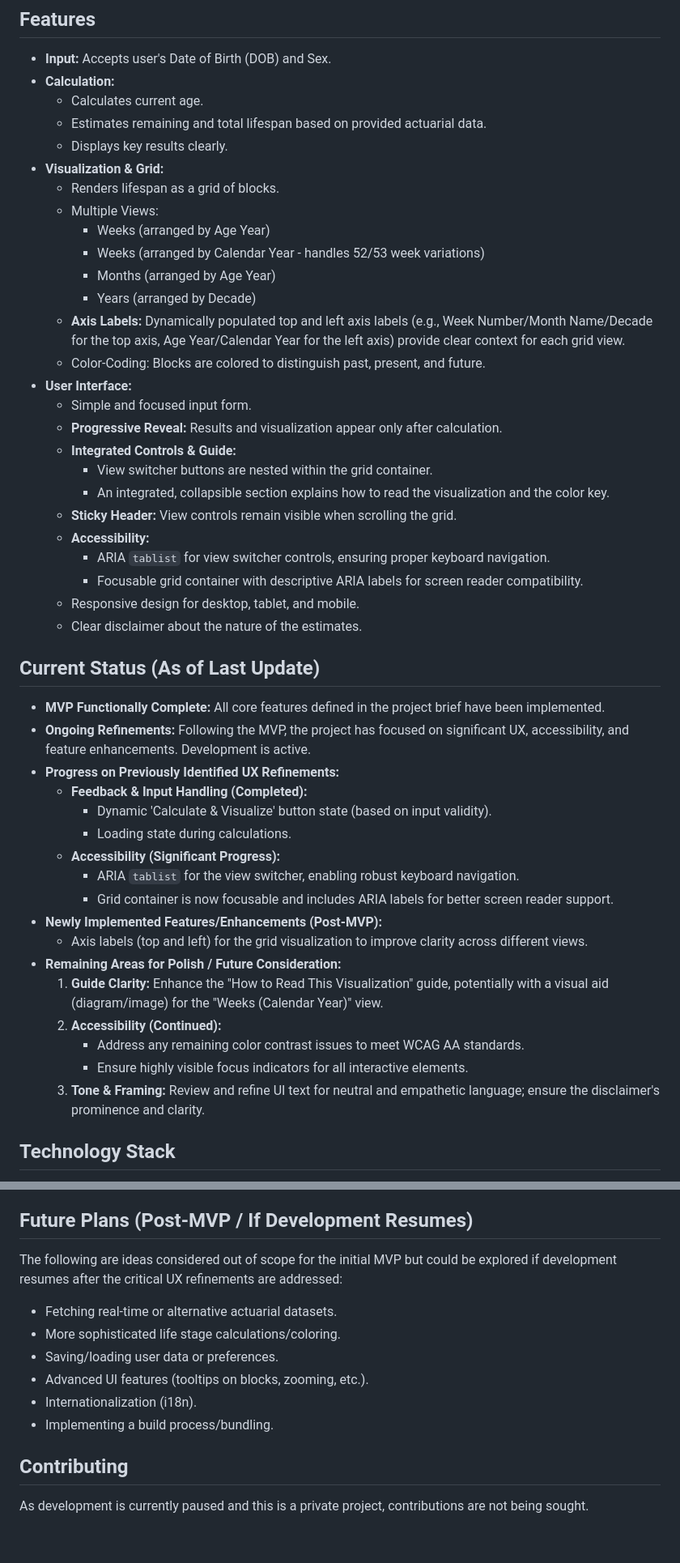
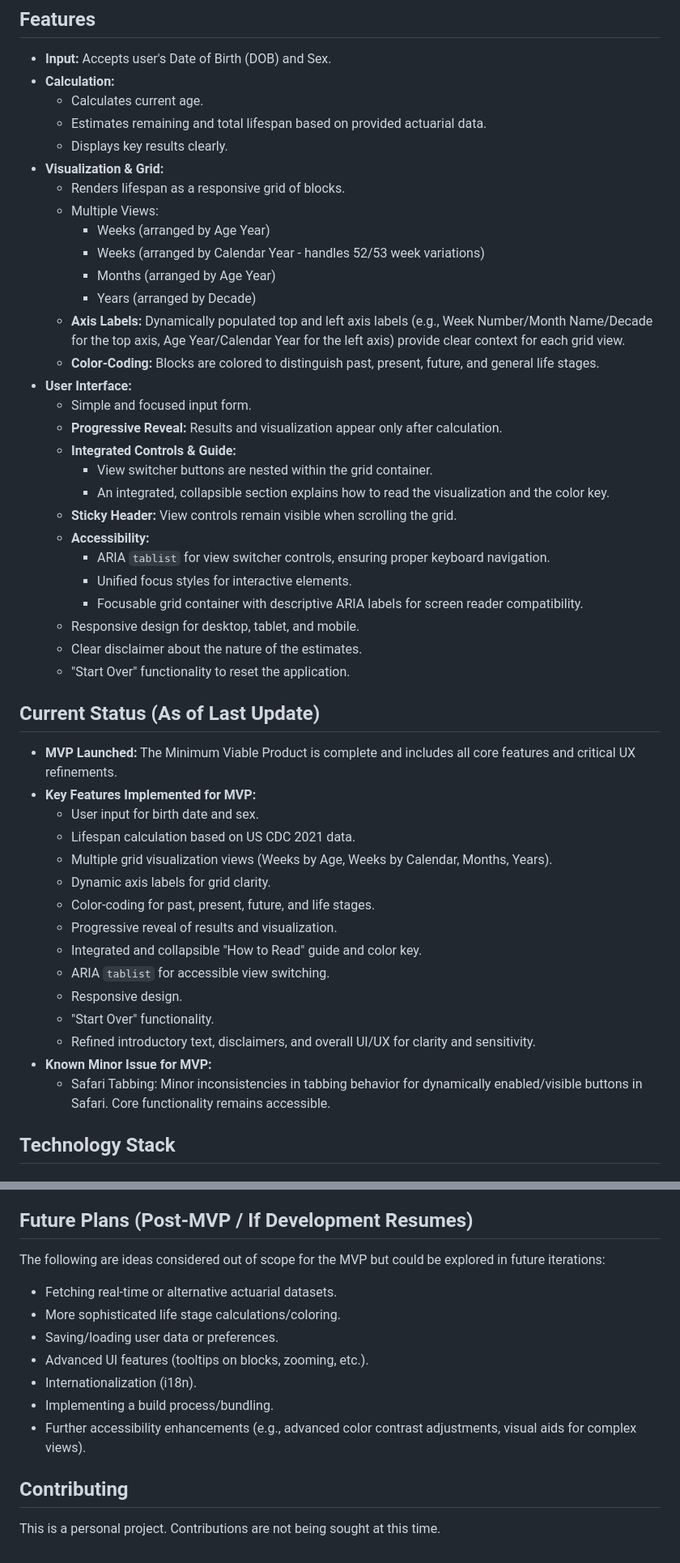
Before and after one commit to jordanhom/life-visualized, a Markdown page: README.md, 2 parts joined by grey strips. Shown at 81% size. Rendered like a GitHub page.

Commit message:
docs: Update README.md for MVP release

```diff
--- a/README.md
+++ b/README.md
@@ -18,14 +18,14 @@ The core problem this application addresses is the difficulty many people have i
   * Estimates remaining and total lifespan based on provided actuarial data.
   * Displays key results clearly.
 * **Visualization & Grid:**
-  * Renders lifespan as a grid of blocks.
+  * Renders lifespan as a responsive grid of blocks.
   * Multiple Views:
     * Weeks (arranged by Age Year)
     * Weeks (arranged by Calendar Year - handles 52/53 week variations)
     * Months (arranged by Age Year)
     * Years (arranged by Decade)
   * **Axis Labels:** Dynamically populated top and left axis labels (e.g., Week Number/Month Name/Decade for the top axis, Age Year/Calendar Year for the left axis) provide clear context for each grid view.
-  * Color-Coding: Blocks are colored to distinguish past, present, and future.
+  * **Color-Coding:** Blocks are colored to distinguish past, present, future, and general life stages.
 * **User Interface:**
   * Simple and focused input form.
   * **Progressive Reveal:** Results and visualization appear only after calculation.
@@ -35,29 +35,29 @@ The core problem this application addresses is the difficulty many people have i
   * **Sticky Header:** View controls remain visible when scrolling the grid.
   * **Accessibility:**
     * ARIA `tablist` for view switcher controls, ensuring proper keyboard navigation.
+    * Unified focus styles for interactive elements.
     * Focusable grid container with descriptive ARIA labels for screen reader compatibility.
   * Responsive design for desktop, tablet, and mobile.
   * Clear disclaimer about the nature of the estimates.
+  * "Start Over" functionality to reset the application.
 
 ## Current Status (As of Last Update)
 
-* **MVP Functionally Complete:** All core features defined in the project brief have been implemented.
-* **Ongoing Refinements:** Following the MVP, the project has focused on significant UX, accessibility, and feature enhancements. Development is active.
-* **Progress on Previously Identified UX Refinements:**
-  * **Feedback & Input Handling (Completed):**
-    * Dynamic 'Calculate & Visualize' button state (based on input validity).
-    * Loading state during calculations.
-  * **Accessibility (Significant Progress):**
-    * ARIA `tablist` for the view switcher, enabling robust keyboard navigation.
-    * Grid container is now focusable and includes ARIA labels for better screen reader support.
-* **Newly Implemented Features/Enhancements (Post-MVP):**
-  * Axis labels (top and left) for the grid visualization to improve clarity across different views.
-* **Remaining Areas for Polish / Future Consideration:**
-    1. **Guide Clarity:** Enhance the "How to Read This Visualization" guide, potentially with a visual aid (diagram/image) for the "Weeks (Calendar Year)" view.
-    2. **Accessibility (Continued):**
-        * Address any remaining color contrast issues to meet WCAG AA standards.
-        * Ensure highly visible focus indicators for all interactive elements.
-    3. **Tone & Framing:** Review and refine UI text for neutral and empathetic language; ensure the disclaimer's prominence and clarity.
+* **MVP Launched:** The Minimum Viable Product is complete and includes all core features and critical UX refinements.
+* **Key Features Implemented for MVP:**
+    * User input for birth date and sex.
+    * Lifespan calculation based on US CDC 2021 data.
+    * Multiple grid visualization views (Weeks by Age, Weeks by Calendar, Months, Years).
+    * Dynamic axis labels for grid clarity.
+    * Color-coding for past, present, future, and life stages.
+    * Progressive reveal of results and visualization.
+    * Integrated and collapsible "How to Read" guide and color key.
+    * ARIA `tablist` for accessible view switching.
+    * Responsive design.
+    * "Start Over" functionality.
+    * Refined introductory text, disclaimers, and overall UI/UX for clarity and sensitivity.
+* **Known Minor Issue for MVP:**
+    * Safari Tabbing: Minor inconsistencies in tabbing behavior for dynamically enabled/visible buttons in Safari. Core functionality remains accessible.
 
 ## Technology Stack
 
@@ -88,16 +88,14 @@ The core problem this application addresses is the difficulty many people have i
     * Expand the "How to Read This Visualization" section for details and the color key.
 
 ## Future Plans (Post-MVP / If Development Resumes)
-
-The following are ideas considered out of scope for the initial MVP but could be explored if development resumes after the critical UX refinements are addressed:
-
+The following are ideas considered out of scope for the MVP but could be explored in future iterations:
 * Fetching real-time or alternative actuarial datasets.
 * More sophisticated life stage calculations/coloring.
 * Saving/loading user data or preferences.
 * Advanced UI features (tooltips on blocks, zooming, etc.).
 * Internationalization (i18n).
 * Implementing a build process/bundling.
+* Further accessibility enhancements (e.g., advanced color contrast adjustments, visual aids for complex views).
 
 ## Contributing
-
-As development is currently paused and this is a private project, contributions are not being sought.
+This is a personal project. Contributions are not being sought at this time.
```
